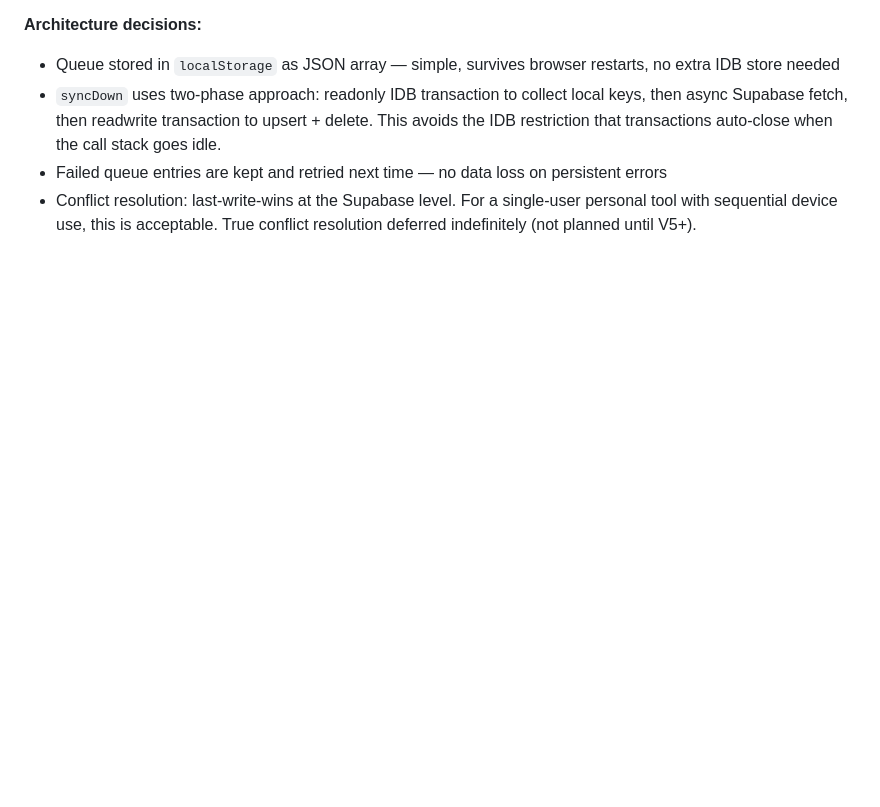
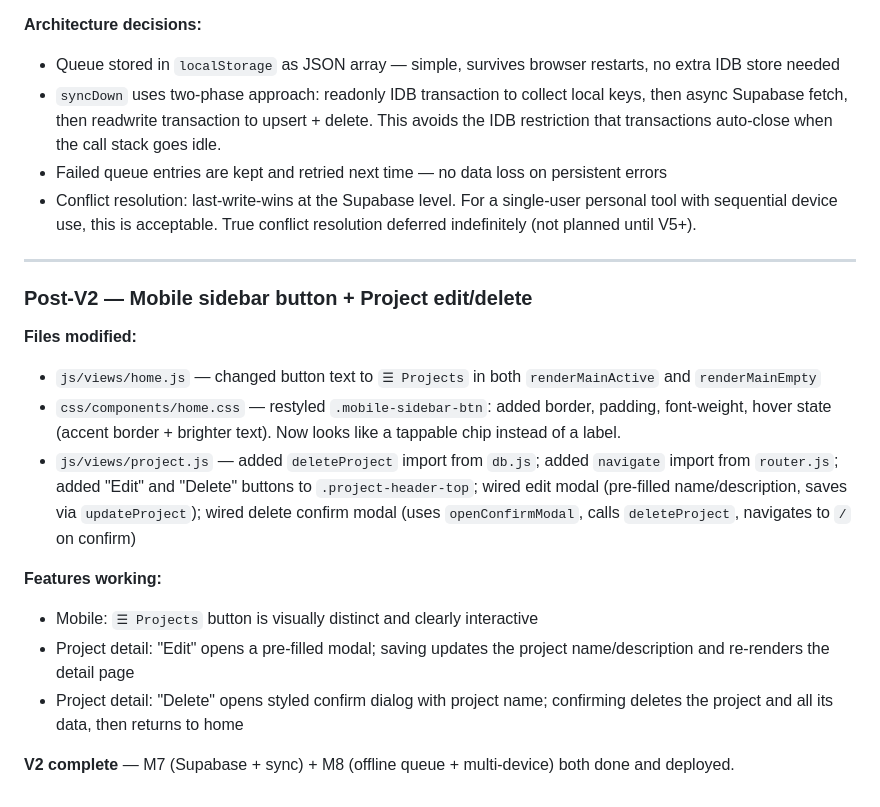
Before and after one commit to b1stmode/ProjectManagementJournal, a Markdown page: changelog.md, the part around the change. GitHub-like rendering; blank space fills up the shorter version.

Commit message:
Pre-V3 memory update

```diff
--- a/changelog.md
+++ b/changelog.md
@@ -244,3 +244,19 @@
 - `syncDown` uses two-phase approach: readonly IDB transaction to collect local keys, then async Supabase fetch, then readwrite transaction to upsert + delete. This avoids the IDB restriction that transactions auto-close when the call stack goes idle.
 - Failed queue entries are kept and retried next time — no data loss on persistent errors
 - Conflict resolution: last-write-wins at the Supabase level. For a single-user personal tool with sequential device use, this is acceptable. True conflict resolution deferred indefinitely (not planned until V5+).
+
+---
+
+### Post-V2 — Mobile sidebar button + Project edit/delete
+
+**Files modified:**
+- `js/views/home.js` — changed button text to `☰ Projects` in both `renderMainActive` and `renderMainEmpty`
+- `css/components/home.css` — restyled `.mobile-sidebar-btn`: added border, padding, font-weight, hover state (accent border + brighter text). Now looks like a tappable chip instead of a label.
+- `js/views/project.js` — added `deleteProject` import from `db.js`; added `navigate` import from `router.js`; added "Edit" and "Delete" buttons to `.project-header-top`; wired edit modal (pre-filled name/description, saves via `updateProject`); wired delete confirm modal (uses `openConfirmModal`, calls `deleteProject`, navigates to `/` on confirm)
+
+**Features working:**
+- Mobile: `☰ Projects` button is visually distinct and clearly interactive
+- Project detail: "Edit" opens a pre-filled modal; saving updates the project name/description and re-renders the detail page
+- Project detail: "Delete" opens styled confirm dialog with project name; confirming deletes the project and all its data, then returns to home
+
+**V2 complete** — M7 (Supabase + sync) + M8 (offline queue + multi-device) both done and deployed.
```
Also changed, not shown: CLAUDE.md (+2 -2 lines).
